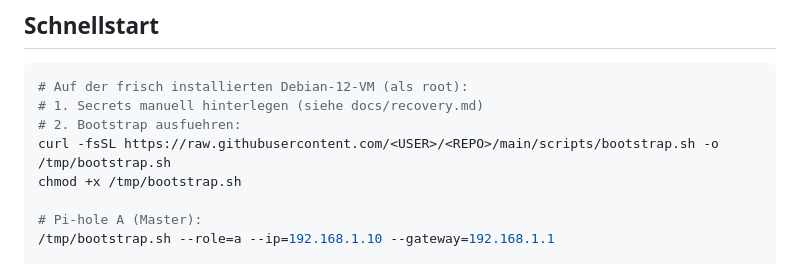
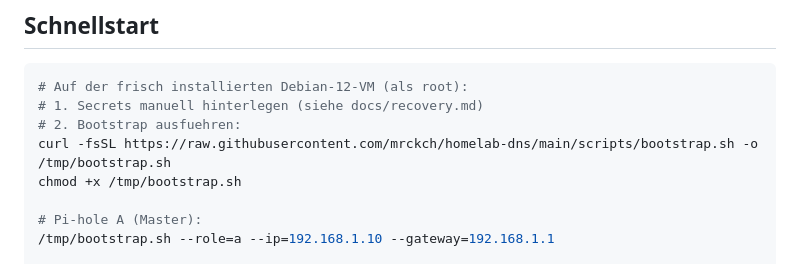
Before and after one commit to mrckch/homelab-dns, a Markdown page: README.md, the part around the change. Rendered like a GitHub page.

Commit message:
Initial setup: Pi-hole redundancy homelab

```diff
--- a/README.md
+++ b/README.md
@@ -42,7 +42,7 @@ Bei Ausfall einer Instanz uebernimmt die andere automatisch (Client-seitiges Fai
 # Auf der frisch installierten Debian-12-VM (als root):
 # 1. Secrets manuell hinterlegen (siehe docs/recovery.md)
 # 2. Bootstrap ausfuehren:
-curl -fsSL https://raw.githubusercontent.com/<USER>/<REPO>/main/scripts/bootstrap.sh -o /tmp/bootstrap.sh
+curl -fsSL https://raw.githubusercontent.com/mrckch/homelab-dns/main/scripts/bootstrap.sh -o /tmp/bootstrap.sh
 chmod +x /tmp/bootstrap.sh
 
 # Pi-hole A (Master):
```
